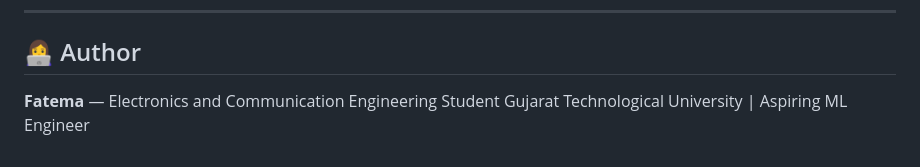
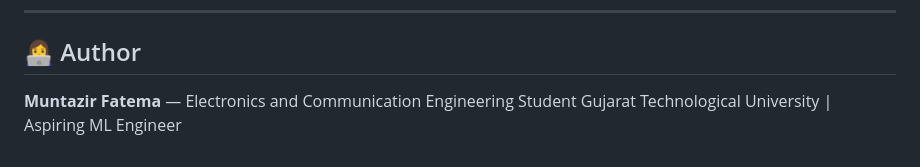
Before and after one commit to MuntazirFatema/Drug-recommendation-system, a Markdown page: README.md, the part around the change. GitHub-like rendering.

```diff
--- a/README.md
+++ b/README.md
@@ -121,5 +121,5 @@ This application is built for **educational purposes only**. Always consult a li
 
 ## 👩‍💻 Author
 
-**Fatema** — Electronics and Communication Engineering Student
+**Muntazir Fatema** — Electronics and Communication Engineering Student
 Gujarat Technological University | Aspiring ML Engineer
```
